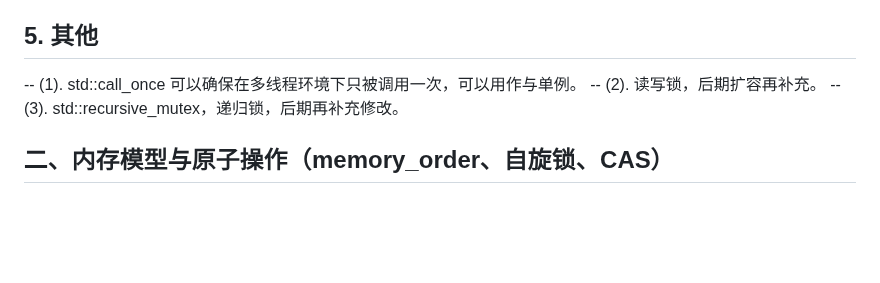
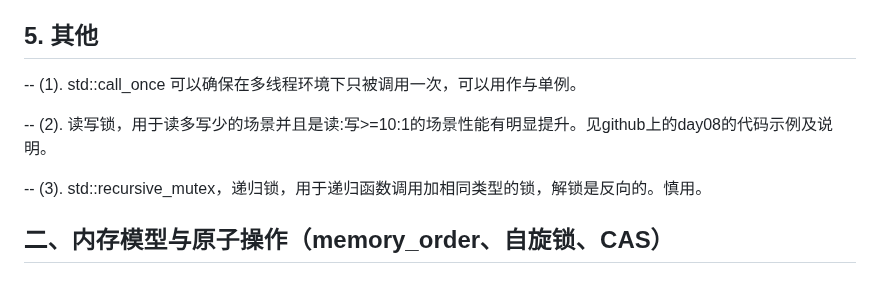
Before and after one commit to ChinaZZH/cpp-concurrency-netlib-practice, a Markdown page: C++并发编程-day013-并发编程阶段性总结博客/README.md, the part around one of its changes. GitHub-like rendering; blank space fills up the shorter version.

```diff
--- a/C++并发编程-day013-并发编程阶段性总结博客/README.md
+++ b/C++并发编程-day013-并发编程阶段性总结博客/README.md
@@ -67,8 +67,10 @@ wait_until: 等待到绝对时间点 然后会被唤醒
 
 ## 5. 其他
 -- (1). std::call_once 可以确保在多线程环境下只被调用一次，可以用作与单例。
---  (2). 读写锁，后期扩容再补充。
--- (3). std::recursive_mutex，递归锁，后期再补充修改。
+
+-- (2). 读写锁，用于读多写少的场景并且是读:写>=10:1的场景性能有明显提升。见github上的day08的代码示例及说明。
+
+-- (3). std::recursive_mutex，递归锁，用于递归函数调用加相同类型的锁，解锁是反向的。慎用。
 
 ## 二、内存模型与原子操作（memory_order、自旋锁、CAS）
 ## 1.内存模型必要性
```
Also changed, not shown: other parts of C++并发编程-day013-并发编程阶段性总结博客/README.md (+63 -67 lines).
